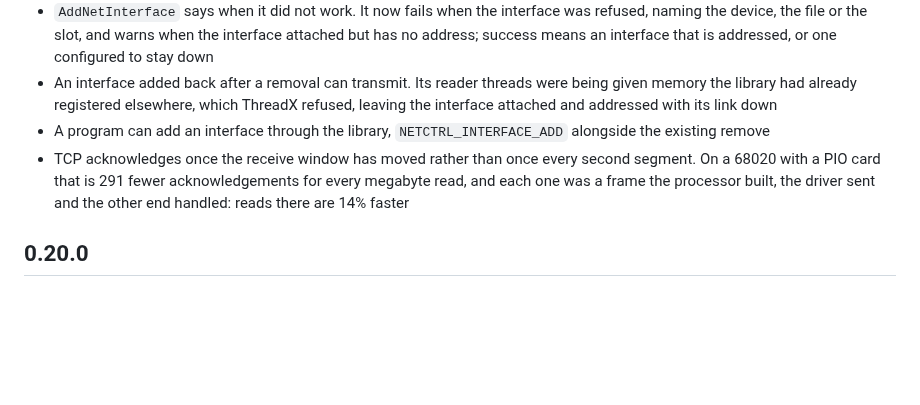
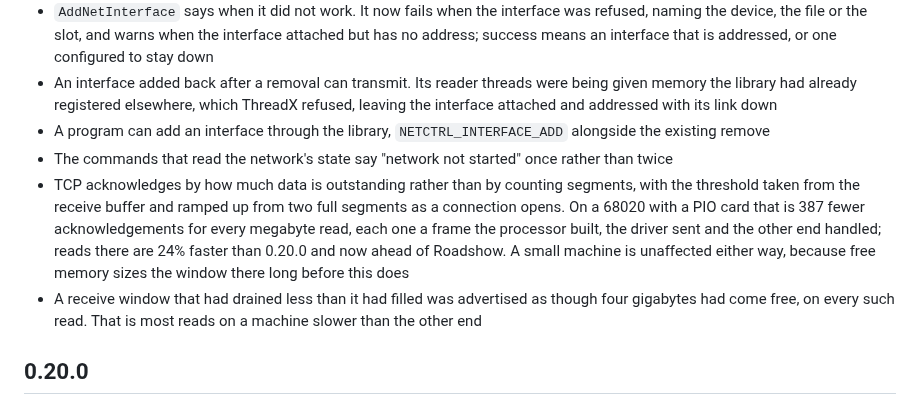
Before and after one commit to tinic/AmiNetXDuo, a Markdown page: CHANGELOG.md, the part around the change. GitHub-like rendering; blank space fills up the shorter version.

Commit message:
changelog: the acknowledgement entry, and the duplicated message
Rewrites the ACK line rather than adding a second one: it has not shipped, and
what a reader wants is the change from 0.20.0, not the two steps it took.

```diff
--- a/CHANGELOG.md
+++ b/CHANGELOG.md
@@ -13,7 +13,9 @@ version at the top when it merges.
 - `AddNetInterface` says when it did not work. It now fails when the interface was refused, naming the device, the file or the slot, and warns when the interface attached but has no address; success means an interface that is addressed, or one configured to stay down
 - An interface added back after a removal can transmit. Its reader threads were being given memory the library had already registered elsewhere, which ThreadX refused, leaving the interface attached and addressed with its link down
 - A program can add an interface through the library, `NETCTRL_INTERFACE_ADD` alongside the existing remove
-- TCP acknowledges once the receive window has moved rather than once every second segment. On a 68020 with a PIO card that is 291 fewer acknowledgements for every megabyte read, and each one was a frame the processor built, the driver sent and the other end handled: reads there are 14% faster
+- The commands that read the network's state say "network not started" once rather than twice
+- TCP acknowledges by how much data is outstanding rather than by counting segments, with the threshold taken from the receive buffer and ramped up from two full segments as a connection opens. On a 68020 with a PIO card that is 387 fewer acknowledgements for every megabyte read, each one a frame the processor built, the driver sent and the other end handled; reads there are 24% faster than 0.20.0 and now ahead of Roadshow. A small machine is unaffected either way, because free memory sizes the window there long before this does
+- A receive window that had drained less than it had filled was advertised as though four gigabytes had come free, on every such read. That is most reads on a machine slower than the other end
 
 ## 0.20.0
 
```
